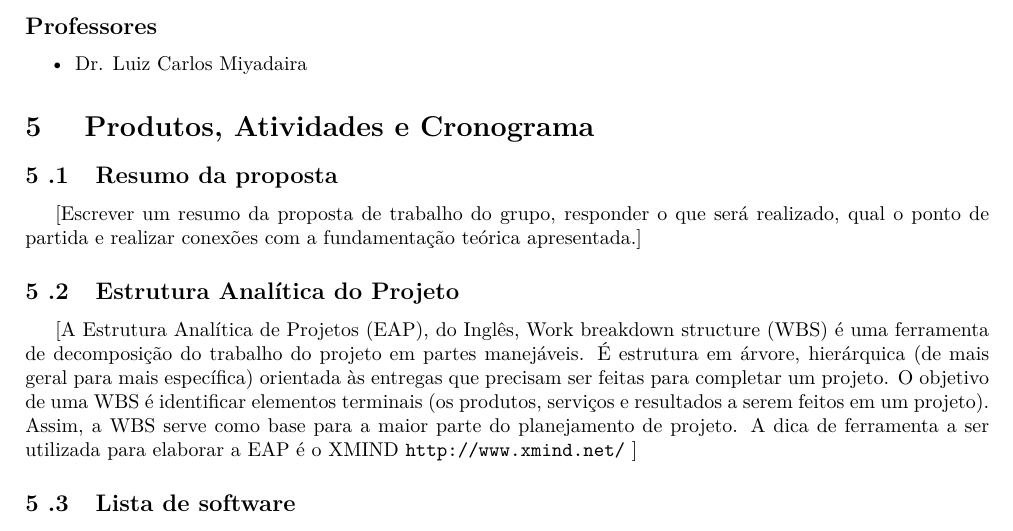
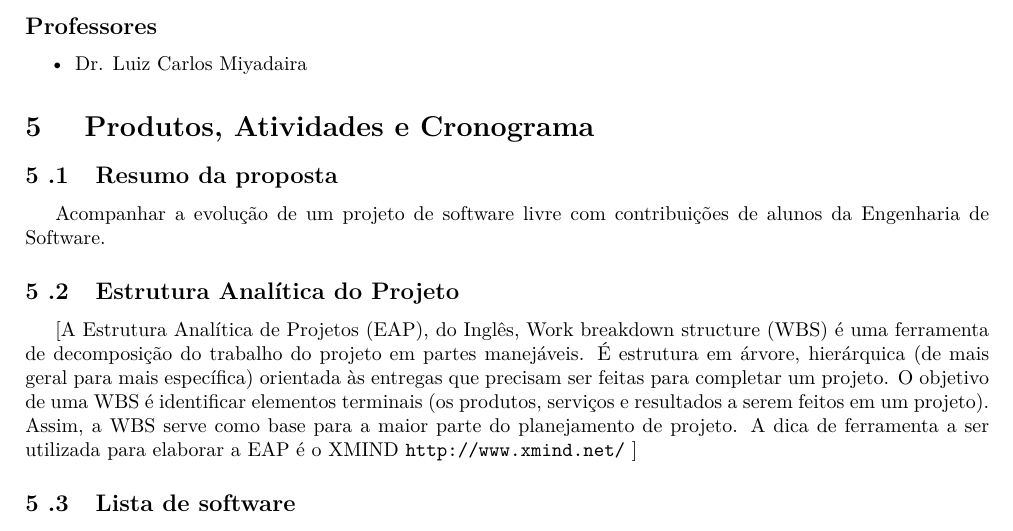
Before and after one commit to Ziul/Medicao, a LaTeX document (main.tex, which reads conteudo/produtos.tex): part of page 6 of 8, cut so that both start at the same text. Compiled offline with pdfLaTeX; a LaTeX package or settings file that is missing is left out; a missing bibliography style is replaced by a similar one.

Commit message:
Resumo da Proposta

```diff
--- a/conteudo/produtos.tex
+++ b/conteudo/produtos.tex
@@ -6,7 +6,10 @@
 \subsection{Resumo da proposta} % (fold)
 \label{sub:resumo_da_proposta}
 
-[Escrever um resumo da proposta de trabalho do grupo, responder o que será realizado, qual o ponto de partida e realizar conexões com a fundamentação teórica apresentada.]
+%[Escrever um resumo da proposta de trabalho do grupo, responder o que será realizado, qual o ponto de partida e realizar conexões com a fundamentação teórica apresentada.]
+
+Acompanhar a evolução de um projeto de software livre com contribuições de alunos da Engenharia de
+Software.
 
 \subsection{Estrutura Analítica do Projeto} % (fold)
 \label{sub:estrutura_anal_tica_do_projeto}
```
